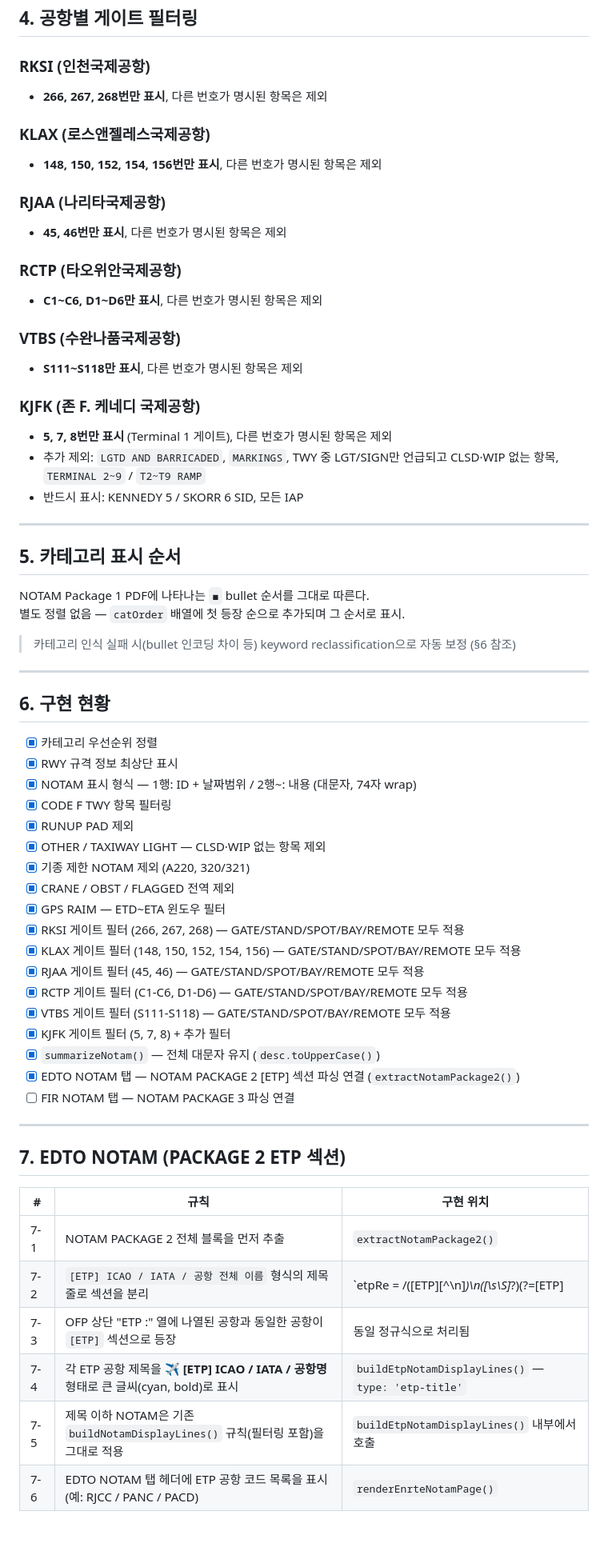
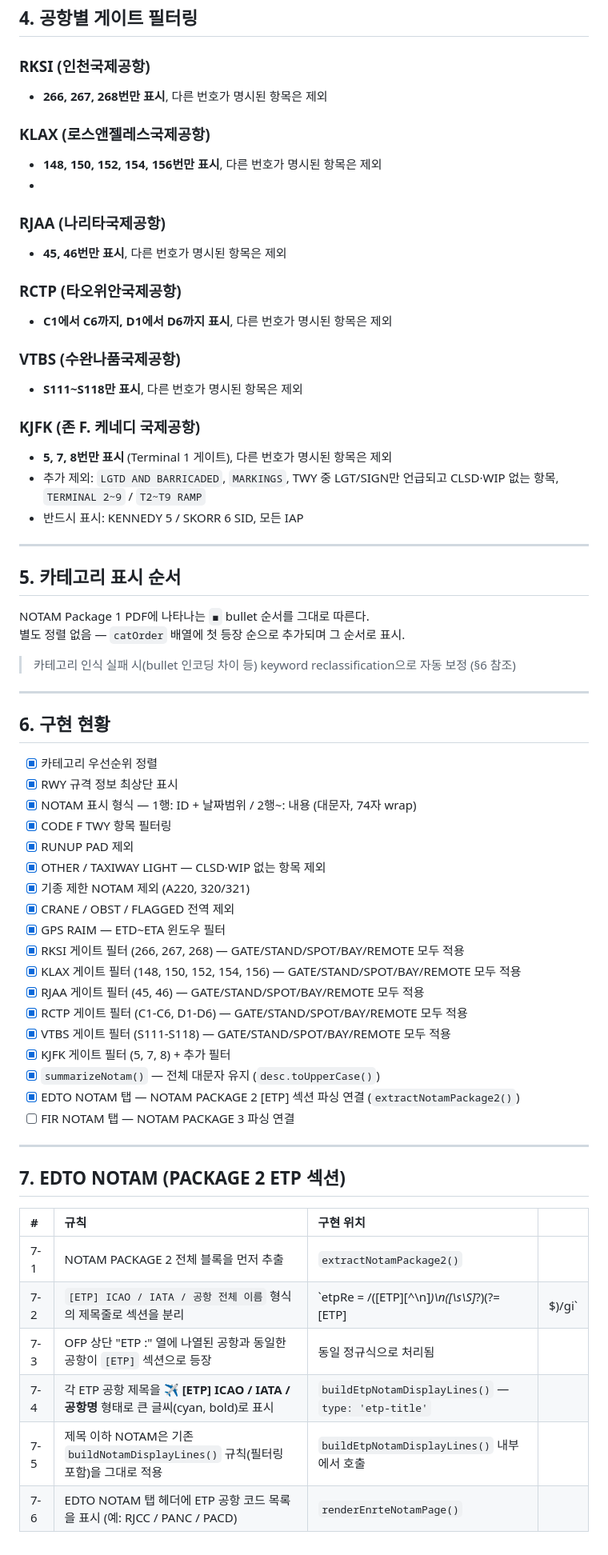
Before and after one commit to flyingjet777/ckpt-prep-stack, a Markdown page: NOTAM_CODE.md, the part around one of its changes. Shown at 80% size. GitHub-like rendering.

Commit message:
chore: NOTAM_CODE.md 마크다운 포맷 정규화 (내용 동일)

```diff
--- a/NOTAM_CODE.md
+++ b/NOTAM_CODE.md
@@ -56,66 +56,73 @@
 ## 4. 공항별 게이트 필터링
 
 ### RKSI (인천국제공항)
-- **266, 267, 268번만 표시**, 다른 번호가 명시된 항목은 제외
+
+* **266, 267, 268번만 표시**, 다른 번호가 명시된 항목은 제외
 
 ### KLAX (로스앤젤레스국제공항)
-- **148, 150, 152, 154, 156번만 표시**, 다른 번호가 명시된 항목은 제외
+
+* **148, 150, 152, 154, 156번만 표시**, 다른 번호가 명시된 항목은 제외
+*
 
 ### RJAA (나리타국제공항)
-- **45, 46번만 표시**, 다른 번호가 명시된 항목은 제외
+
+* **45, 46번만 표시**, 다른 번호가 명시된 항목은 제외
 
 ### RCTP (타오위안국제공항)
-- **C1~C6, D1~D6만 표시**, 다른 번호가 명시된 항목은 제외
+
+* **C1에서 C6까지, D1에서 D6까지 표시**, 다른 번호가 명시된 항목은 제외
 
 ### VTBS (수완나품국제공항)
-- **S111~S118만 표시**, 다른 번호가 명시된 항목은 제외
+
+* **S111\~S118만 표시**, 다른 번호가 명시된 항목은 제외
 
 ### KJFK (존 F. 케네디 국제공항)
-- **5, 7, 8번만 표시** (Terminal 1 게이트), 다른 번호가 명시된 항목은 제외
-- 추가 제외: `LGTD AND BARRICADED`, `MARKINGS`, TWY 중 LGT/SIGN만 언급되고 CLSD·WIP 없는 항목, `TERMINAL 2~9` / `T2~T9 RAMP`
-- 반드시 표시: KENNEDY 5 / SKORR 6 SID, 모든 IAP
 
----
+* **5, 7, 8번만 표시** (Terminal 1 게이트), 다른 번호가 명시된 항목은 제외
+* 추가 제외: `LGTD AND BARRICADED`, `MARKINGS`, TWY 중 LGT/SIGN만 언급되고 CLSD·WIP 없는 항목, `TERMINAL 2~9` / `T2~T9 RAMP`
+* 반드시 표시: KENNEDY 5 / SKORR 6 SID, 모든 IAP
+
+***
 
 ## 5. 카테고리 표시 순서
 
-NOTAM Package 1 PDF에 나타나는 `◼` bullet 순서를 그대로 따른다.
+NOTAM Package 1 PDF에 나타나는 `◼` bullet 순서를 그대로 따른다.\
 별도 정렬 없음 — `catOrder` 배열에 첫 등장 순으로 추가되며 그 순서로 표시.
 
 > 카테고리 인식 실패 시(bullet 인코딩 차이 등) keyword reclassification으로 자동 보정 (§6 참조)
 
----
+***
 
 ## 6. 구현 현황
 
-- [x] 카테고리 우선순위 정렬
-- [x] RWY 규격 정보 최상단 표시
-- [x] NOTAM 표시 형식 — 1행: ID + 날짜범위 / 2행~: 내용 (대문자, 74자 wrap)
-- [x] CODE F TWY 항목 필터링
-- [x] RUNUP PAD 제외
-- [x] OTHER / TAXIWAY LIGHT — CLSD·WIP 없는 항목 제외
-- [x] 기종 제한 NOTAM 제외 (A220, 320/321)
-- [x] CRANE / OBST / FLAGGED 전역 제외
-- [x] GPS RAIM — ETD~ETA 윈도우 필터
-- [x] RKSI 게이트 필터 (266, 267, 268) — GATE/STAND/SPOT/BAY/REMOTE 모두 적용
-- [x] KLAX 게이트 필터 (148, 150, 152, 154, 156) — GATE/STAND/SPOT/BAY/REMOTE 모두 적용
-- [x] RJAA 게이트 필터 (45, 46) — GATE/STAND/SPOT/BAY/REMOTE 모두 적용
-- [x] RCTP 게이트 필터 (C1-C6, D1-D6) — GATE/STAND/SPOT/BAY/REMOTE 모두 적용
-- [x] VTBS 게이트 필터 (S111-S118) — GATE/STAND/SPOT/BAY/REMOTE 모두 적용
-- [x] KJFK 게이트 필터 (5, 7, 8) + 추가 필터
-- [x] `summarizeNotam()` — 전체 대문자 유지 (`desc.toUpperCase()`)
-- [x] EDTO NOTAM 탭 — NOTAM PACKAGE 2 [ETP] 섹션 파싱 연결 (`extractNotamPackage2()`)
-- [ ] FIR NOTAM 탭 — NOTAM PACKAGE 3 파싱 연결
+* [x] 카테고리 우선순위 정렬
+* [x] RWY 규격 정보 최상단 표시
+* [x] NOTAM 표시 형식 — 1행: ID + 날짜범위 / 2행\~: 내용 (대문자, 74자 wrap)
+* [x] CODE F TWY 항목 필터링
+* [x] RUNUP PAD 제외
+* [x] OTHER / TAXIWAY LIGHT — CLSD·WIP 없는 항목 제외
+* [x] 기종 제한 NOTAM 제외 (A220, 320/321)
+* [x] CRANE / OBST / FLAGGED 전역 제외
+* [x] GPS RAIM — ETD\~ETA 윈도우 필터
+* [x] RKSI 게이트 필터 (266, 267, 268) — GATE/STAND/SPOT/BAY/REMOTE 모두 적용
+* [x] KLAX 게이트 필터 (148, 150, 152, 154, 156) — GATE/STAND/SPOT/BAY/REMOTE 모두 적용
+* [x] RJAA 게이트 필터 (45, 46) — GATE/STAND/SPOT/BAY/REMOTE 모두 적용
+* [x] RCTP 게이트 필터 (C1-C6, D1-D6) — GATE/STAND/SPOT/BAY/REMOTE 모두 적용
+* [x] VTBS 게이트 필터 (S111-S118) — GATE/STAND/SPOT/BAY/REMOTE 모두 적용
+* [x] KJFK 게이트 필터 (5, 7, 8) + 추가 필터
+* [x] `summarizeNotam()` — 전체 대문자 유지 (`desc.toUpperCase()`)
+* [x] EDTO NOTAM 탭 — NOTAM PACKAGE 2 \[ETP] 섹션 파싱 연결 (`extractNotamPackage2()`)
+* [ ] FIR NOTAM 탭 — NOTAM PACKAGE 3 파싱 연결
 
----
+***
 
 ## 7. EDTO NOTAM (PACKAGE 2 ETP 섹션)
 
-| # | 규칙 | 구현 위치 |
-|---|------|-----------|
-| 7-1 | NOTAM PACKAGE 2 전체 블록을 먼저 추출 | `extractNotamPackage2()` |
-| 7-2 | `[ETP] ICAO / IATA / 공항 전체 이름` 형식의 제목줄로 섹션을 분리 | `etpRe = /(\[ETP\][^\n]*)\n([\s\S]*?)(?=\[ETP\]|$)/gi` |
-| 7-3 | OFP 상단 "ETP :" 열에 나열된 공항과 동일한 공항이 `[ETP]` 섹션으로 등장 | 동일 정규식으로 처리됨 |
-| 7-4 | 각 ETP 공항 제목을 **✈️  [ETP] ICAO / IATA / 공항명** 형태로 큰 글씨(cyan, bold)로 표시 | `buildEtpNotamDisplayLines()` — `type: 'etp-title'` |
-| 7-5 | 제목 이하 NOTAM은 기존 `buildNotamDisplayLines()` 규칙(필터링 포함)을 그대로 적용 | `buildEtpNotamDisplayLines()` 내부에서 호출 |
-| 7-6 | EDTO NOTAM 탭 헤더에 ETP 공항 코드 목록을 표시 (예: RJCC / PANC / PACD) | `renderEnrteNotamPage()` |
+| #   | 규칙                                                                    | 구현 위치                                               | <br> |
+| :-- | :-------------------------------------------------------------------- | :-------------------------------------------------- | :----------------------------- |
+| 7-1 | NOTAM PACKAGE 2 전체 블록을 먼저 추출                                          | `extractNotamPackage2()`                            | <br> |
+| 7-2 | `[ETP] ICAO / IATA / 공항 전체 이름` 형식의 제목줄로 섹션을 분리                        | \`etpRe = /(\[ETP]\[^\n]*)\n(\[\s\S]*?)(?=\[ETP]    | $)/gi\`                        |
+| 7-3 | OFP 상단 "ETP :" 열에 나열된 공항과 동일한 공항이 `[ETP]` 섹션으로 등장                     | 동일 정규식으로 처리됨                                        | <br> |
+| 7-4 | 각 ETP 공항 제목을 **✈️ \[ETP] ICAO / IATA / 공항명** 형태로 큰 글씨(cyan, bold)로 표시 | `buildEtpNotamDisplayLines()` — `type: 'etp-title'` | <br> |
+| 7-5 | 제목 이하 NOTAM은 기존 `buildNotamDisplayLines()` 규칙(필터링 포함)을 그대로 적용         | `buildEtpNotamDisplayLines()` 내부에서 호출               | <br> |
+| 7-6 | EDTO NOTAM 탭 헤더에 ETP 공항 코드 목록을 표시 (예: RJCC / PANC / PACD)             | `renderEnrteNotamPage()`                            | <br> |
```
Also changed, not shown: other parts of NOTAM_CODE.md (+35 -35 lines).
